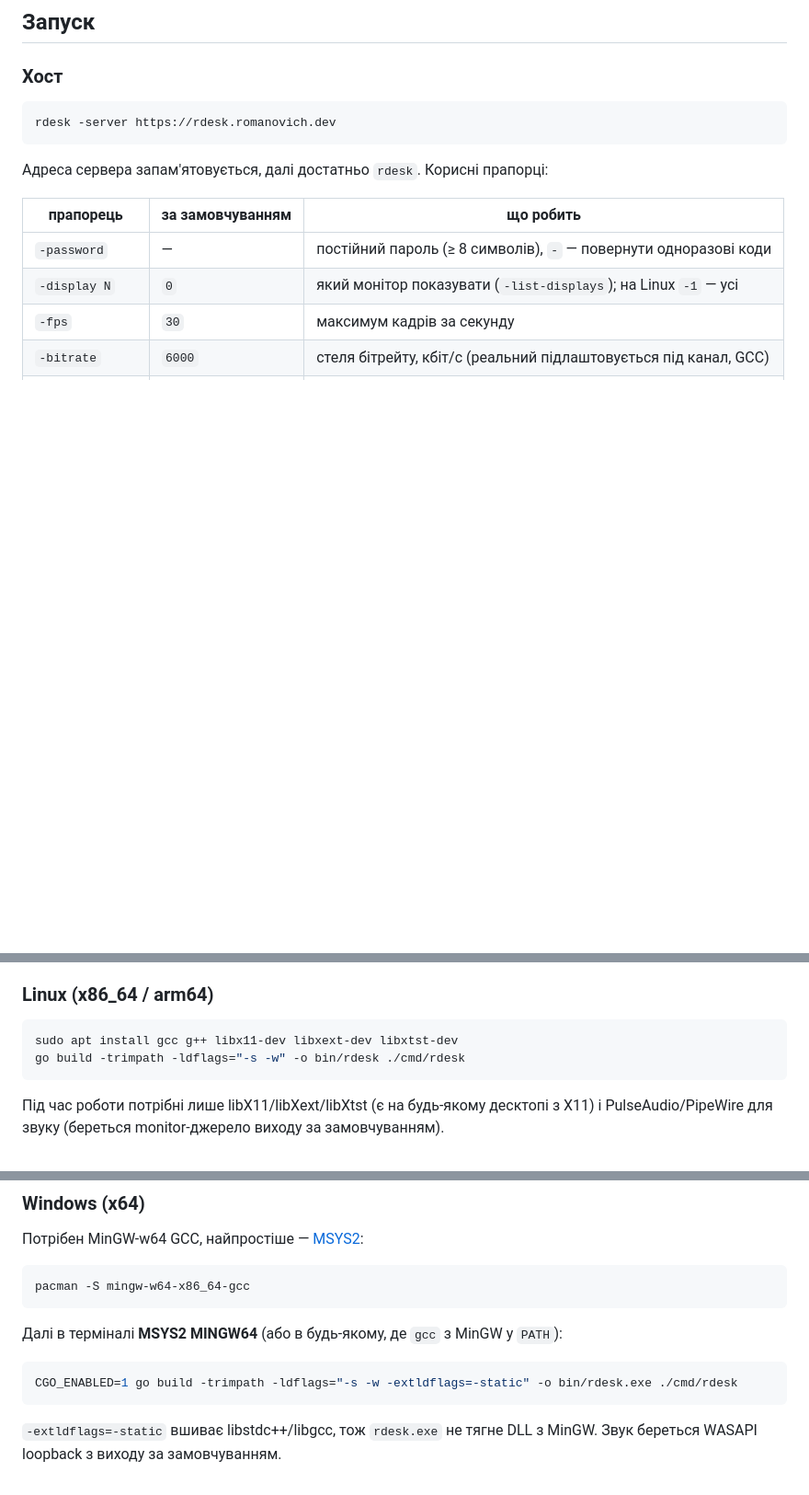
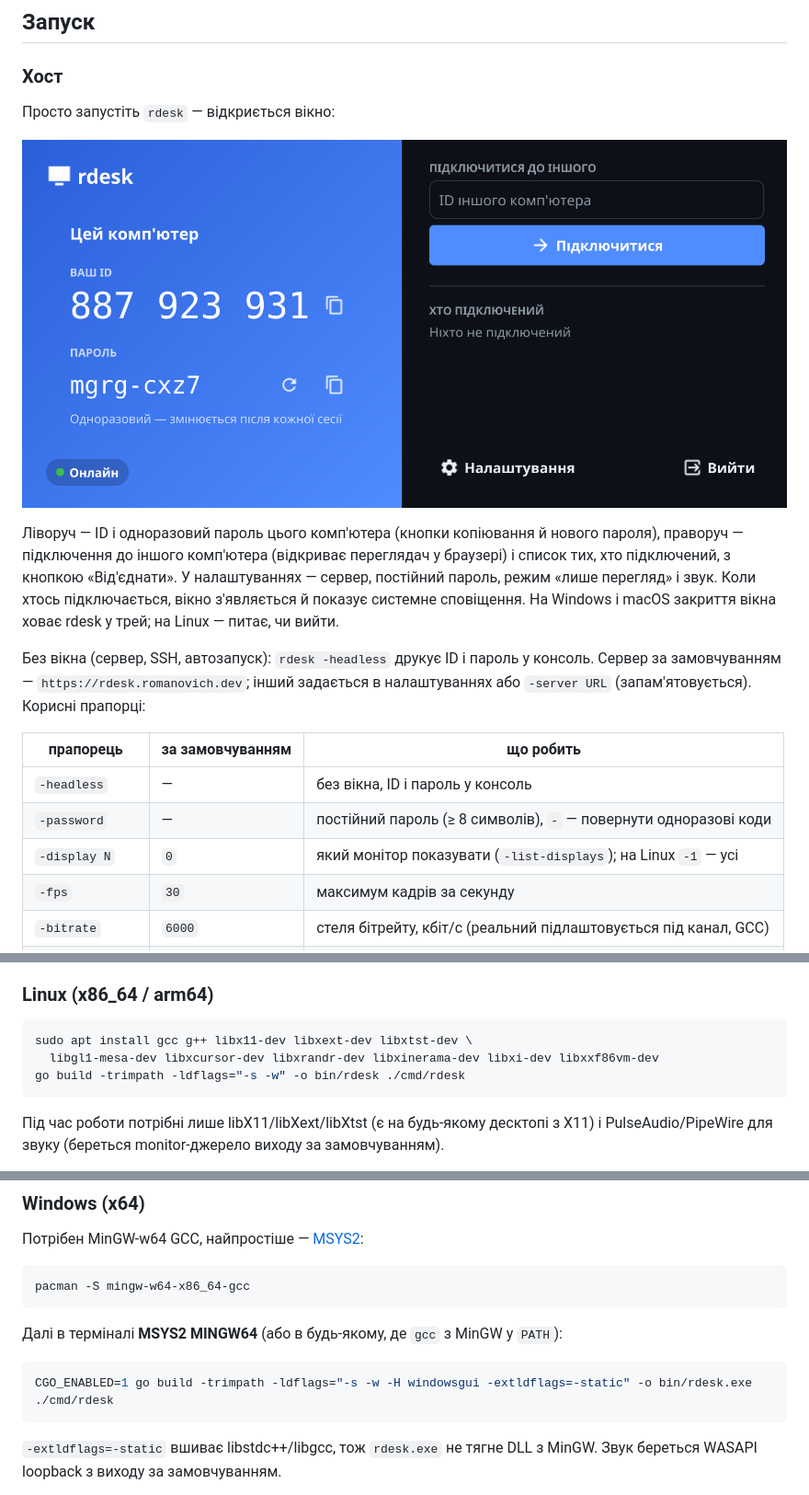
Before and after one commit to KielD-01/rdesk, a Markdown page: README.md, 3 parts joined by grey strips. Shown at 92% size. Rendered like a GitHub page; pictures changed too: design/window.png (added); blank space fills up the shorter version.

````diff
--- a/README.md
+++ b/README.md
@@ -47,14 +47,24 @@ nonce та DTLS-відбитків обох сторін. Тому навіть
 
 ### Хост
 
-```bash
-rdesk -server https://rdesk.romanovich.dev
-```
+Просто запустіть `rdesk` — відкриється вікно:
 
-Адреса сервера запам'ятовується, далі достатньо `rdesk`. Корисні прапорці:
+![Вікно rdesk](design/window.png)
+
+Ліворуч — ID і одноразовий пароль цього комп'ютера (кнопки копіювання й нового
+пароля), праворуч — підключення до іншого комп'ютера (відкриває переглядач у
+браузері) і список тих, хто підключений, з кнопкою «Від'єднати». У налаштуваннях —
+сервер, постійний пароль, режим «лише перегляд» і звук. Коли хтось підключається,
+вікно з'являється й показує системне сповіщення. На Windows і macOS закриття
+вікна ховає rdesk у трей; на Linux — питає, чи вийти.
+
+Без вікна (сервер, SSH, автозапуск): `rdesk -headless` друкує ID і пароль у
+консоль. Сервер за замовчуванням — `https://rdesk.romanovich.dev`; інший задається
+в налаштуваннях або `-server URL` (запам'ятовується). Корисні прапорці:
 
 | прапорець | за замовчуванням | що робить |
 |---|---|---|
+| `-headless` | — | без вікна, ID і пароль у консоль |
 | `-password` | — | постійний пароль (≥ 8 символів), `-` — повернути одноразові коди |
 | `-display N` | `0` | який монітор показувати (`-list-displays`); на Linux `-1` — усі |
 | `-fps` | `30` | максимум кадрів за секунду |
@@ -110,7 +120,8 @@ OpenH264 і Opus уже вшиті статичними бібліотеками
 ### Linux (x86_64 / arm64)
 
 ```bash
-sudo apt install gcc g++ libx11-dev libxext-dev libxtst-dev
+sudo apt install gcc g++ libx11-dev libxext-dev libxtst-dev \
+  libgl1-mesa-dev libxcursor-dev libxrandr-dev libxinerama-dev libxi-dev libxxf86vm-dev
 go build -trimpath -ldflags="-s -w" -o bin/rdesk ./cmd/rdesk
 ```
 
@@ -143,7 +154,7 @@ pacman -S mingw-w64-x86_64-gcc
 Далі в терміналі **MSYS2 MINGW64** (або в будь-якому, де `gcc` з MinGW у `PATH`):
 
 ```bash
-CGO_ENABLED=1 go build -trimpath -ldflags="-s -w -extldflags=-static" -o bin/rdesk.exe ./cmd/rdesk
+CGO_ENABLED=1 go build -trimpath -ldflags="-s -w -H windowsgui -extldflags=-static" -o bin/rdesk.exe ./cmd/rdesk
 ```
 
 `-extldflags=-static` вшиває libstdc++/libgcc, тож `rdesk.exe` не тягне DLL з
````
Also changed, not shown: other parts of README.md (+1 -0 lines), 11 other files.
